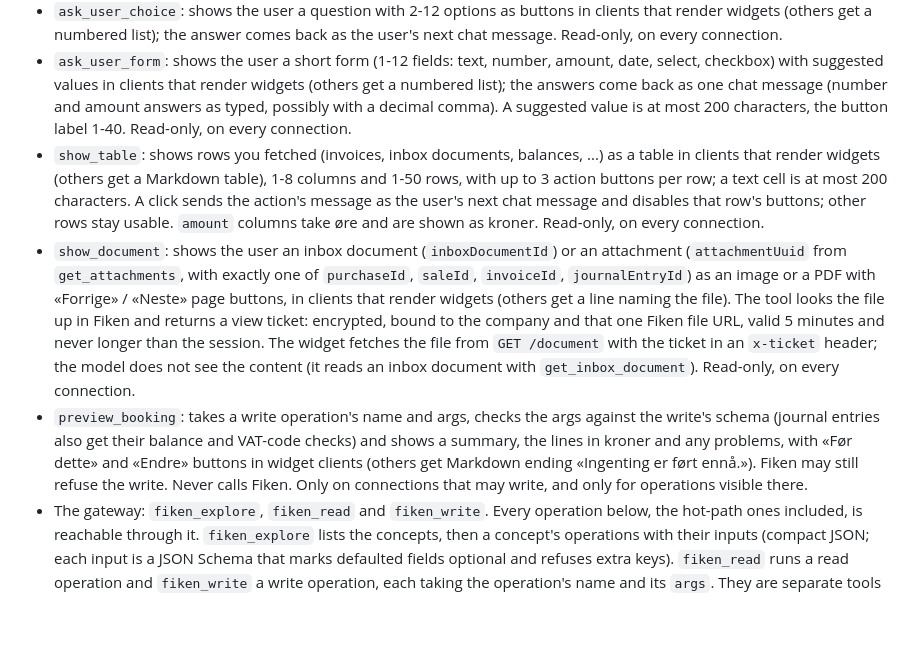
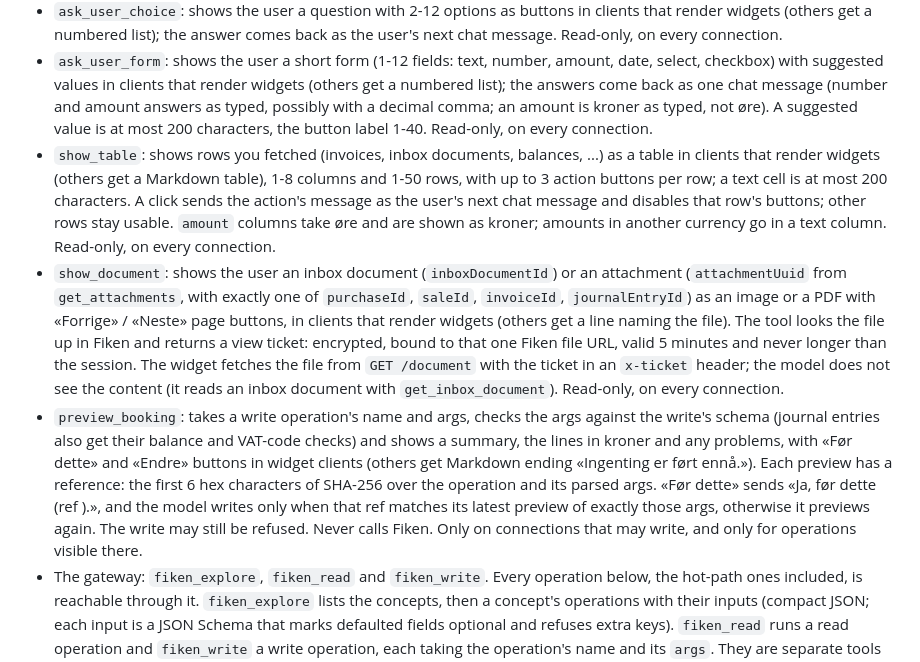
Before and after one commit to jonasbarsten/fiken-mcp, a Markdown page: README.md, the part around the change. GitHub-like rendering; blank space fills up the shorter version.

Commit message:
Docs: widgets spec and README after the final review
Co-Authored-By: Claude Opus 5.5 <noreply@anthropic.com>
Claude-Session: https://claude.ai/code/session_01ELoGmasq8hztag5VGsjesY

```diff
--- a/README.md
+++ b/README.md
@@ -123,7 +123,8 @@ A short, fixed tool list instead of one tool per Fiken action:
   number, amount, date, select, checkbox) with suggested values in
   clients that render widgets (others get a numbered list); the answers
   come back as one chat message (number and amount answers as typed,
-  possibly with a decimal comma). A suggested value is at most 200
+  possibly with a decimal comma; an amount is kroner as typed, not øre).
+  A suggested value is at most 200
   characters, the button label 1-40. Read-only, on every connection.
 - `show_table`: shows rows you fetched (invoices, inbox documents,
   balances, ...) as a table in clients that render widgets (others get a
@@ -131,16 +132,15 @@ A short, fixed tool list instead of one tool per Fiken action:
   per row; a text cell is at most 200 characters. A click sends the
   action's message as the user's next chat message and disables that
   row's buttons; other rows stay usable.
-  `amount` columns take øre and are shown as kroner. Read-only, on every
-  connection.
+  `amount` columns take øre and are shown as kroner; amounts in another
+  currency go in a text column. Read-only, on every connection.
 - `show_document`: shows the user an inbox document (`inboxDocumentId`)
   or an attachment (`attachmentUuid` from `get_attachments`, with exactly
   one of `purchaseId`, `saleId`, `invoiceId`, `journalEntryId`) as an
   image or a PDF with «Forrige» / «Neste» page buttons, in clients that
   render widgets (others get a line naming the file). The tool looks the
-  file up in Fiken and returns a view ticket: encrypted, bound to the
-  company and that one Fiken file URL, valid 5 minutes and never longer
-  than the session. The widget fetches the file from `GET /document`
+  file up in Fiken and returns a view ticket: encrypted, bound to that
+  one Fiken file URL, valid 5 minutes and never longer than the session. The widget fetches the file from `GET /document`
   with the ticket in an `x-ticket` header; the model does not see the
   content (it reads an inbox document with `get_inbox_document`).
   Read-only, on every connection.
@@ -148,9 +148,14 @@ A short, fixed tool list instead of one tool per Fiken action:
   args against the write's schema (journal entries also get their balance
   and VAT-code checks) and shows a summary, the lines in kroner and any
   problems, with «Før dette» and «Endre» buttons in widget clients
-  (others get Markdown ending «Ingenting er ført ennå.»). Fiken may still
-  refuse the write. Never calls Fiken. Only on
-  connections that may write, and only for operations visible there.
+  (others get Markdown ending «Ingenting er ført ennå.»). Each preview
+  has a reference: the first 6 hex characters of SHA-256 over the
+  operation and its parsed args. «Før dette» sends
+  «Ja, før dette (ref <ref>).», and the model writes only when that ref
+  matches its latest preview of exactly those args, otherwise it
+  previews again. The write may still be refused. Never calls Fiken.
+  Only on connections that may write, and only for operations visible
+  there.
 - The gateway: `fiken_explore`, `fiken_read` and `fiken_write`. Every
   operation below, the hot-path ones included, is reachable through it.
   `fiken_explore` lists the concepts, then a concept's operations with
```
Also changed, not shown: 1 other file.
